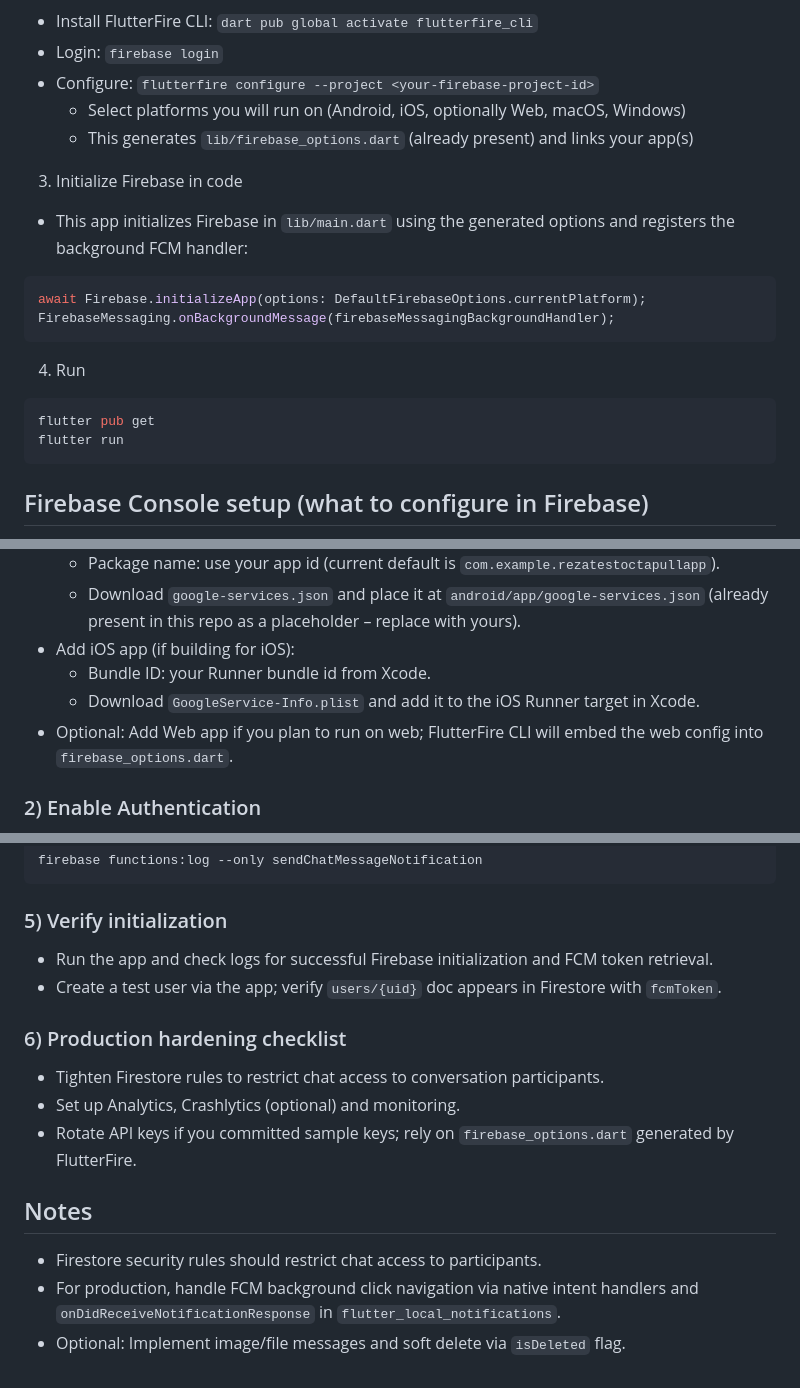
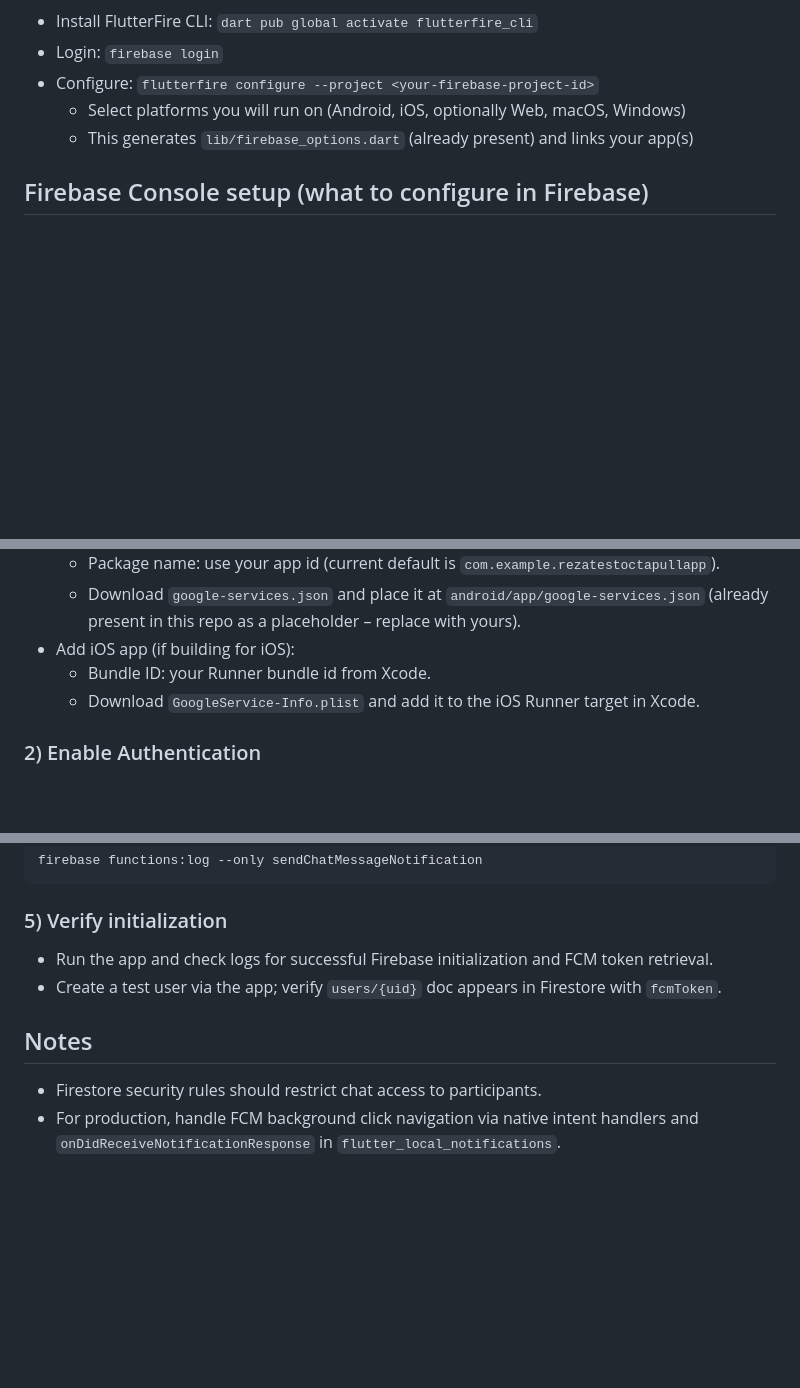
Before and after one commit to AltayTech/InstantChat, a Markdown page: README.md, 3 parts joined by grey strips. GitHub-like rendering; blank space fills up the shorter version.

Commit message:
Modify - README.md

````diff
--- a/README.md
+++ b/README.md
@@ -58,18 +58,6 @@ lib/
   - Select platforms you will run on (Android, iOS, optionally Web, macOS, Windows)
   - This generates `lib/firebase_options.dart` (already present) and links your app(s)
 
-3) Initialize Firebase in code
-- This app initializes Firebase in `lib/main.dart` using the generated options and registers the background FCM handler:
-```dart
-await Firebase.initializeApp(options: DefaultFirebaseOptions.currentPlatform);
-FirebaseMessaging.onBackgroundMessage(firebaseMessagingBackgroundHandler);
-```
-
-4) Run
-```bash
-flutter pub get
-flutter run
-```
 
 ## Firebase Console setup (what to configure in Firebase)
 Follow these steps in the Firebase Console for the services this app uses: Authentication, Firestore, and Cloud Messaging (FCM).
@@ -82,7 +70,6 @@ Follow these steps in the Firebase Console for the services this app uses: Authe
 - Add iOS app (if building for iOS):
   - Bundle ID: your Runner bundle id from Xcode.
   - Download `GoogleService-Info.plist` and add it to the iOS Runner target in Xcode.
-- Optional: Add Web app if you plan to run on web; FlutterFire CLI will embed the web config into `firebase_options.dart`.
 
 ### 2) Enable Authentication
 - Go to Firebase Console > Build > Authentication > Sign-in method.
@@ -197,12 +184,6 @@ firebase functions:log --only sendChatMessageNotification
 - Run the app and check logs for successful Firebase initialization and FCM token retrieval.
 - Create a test user via the app; verify `users/{uid}` doc appears in Firestore with `fcmToken`.
 
-### 6) Production hardening checklist
-- Tighten Firestore rules to restrict chat access to conversation participants.
-- Set up Analytics, Crashlytics (optional) and monitoring.
-- Rotate API keys if you committed sample keys; rely on `firebase_options.dart` generated by FlutterFire.
-
 ## Notes
 - Firestore security rules should restrict chat access to participants.
 - For production, handle FCM background click navigation via native intent handlers and `onDidReceiveNotificationResponse` in `flutter_local_notifications`.
-- Optional: Implement image/file messages and soft delete via `isDeleted` flag.
````
